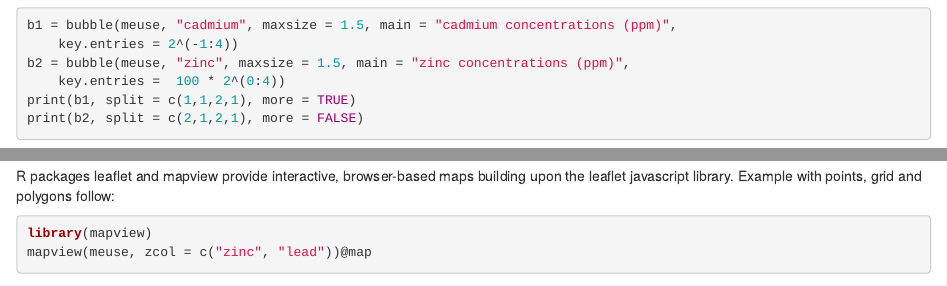
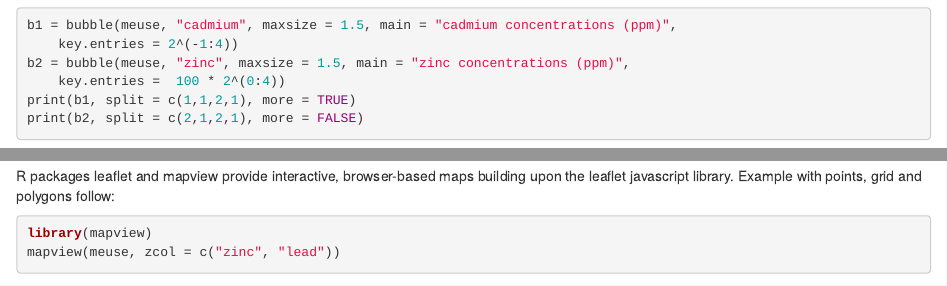
Before and after one commit to edzer/sp, an R Markdown document (sp_gallery.Rmd): the page in a window 1100 px wide, from 18460 px down, and a second part further down, joined at a grey line. Rendered offline with R 4.5, knitr and Pandoc, with nearby package versions; some code elsewhere in the file could not run offline; common packages that the code uses without loading them are loaded.

Commit message:
update to new mapview release

````diff
--- a/sp_gallery.R
+++ b/sp_gallery.R
@@ -365,13 +365,13 @@ ggplot(as.data.frame(meuse)) +
 
 ## ---- results="markup"---------------------------------------------------
 library(mapview)
-mapview(meuse, zcol = c("zinc", "lead"))@map
+mapview(meuse, zcol = c("zinc", "lead"))
 
 ## ---- results="markup"---------------------------------------------------
-mapview(meuse.grid, zcol = c("soil", "dist"))@map
+mapview(meuse.grid, zcol = c("soil", "dist"))
 
 ## ---- results="markup"---------------------------------------------------
-mapview(nc, zcol = c("SID74", "SID79"), alpha.regions = 1.0)@map
+mapview(nc, zcol = c("SID74", "SID79"), alpha.regions = 1.0)
 
 ## ------------------------------------------------------------------------
 sessionInfo()
--- a/sp_gallery.Rmd
+++ b/sp_gallery.Rmd
@@ -569,7 +569,7 @@ points, grid and polygons follow:
 
 ```{r, results="markup"}
 library(mapview)
-mapview(meuse, zcol = c("zinc", "lead"))@map
+mapview(meuse, zcol = c("zinc", "lead"))
 ```
 
 ```{r, results="markup"}
````
Also changed, not shown: index.html, sp_gallery.html, sp_gallery_files/figure-html/unnamed-chunk-29-1.png, sp_gallery_files/figure-html/unnamed-chunk-30-1.png, sp_gallery_files/figure-html/unnamed-chunk-31-1.png, sp_gallery_files/figure-html/unnamed-chunk-32-1.png, sp_gallery_files/figure-html/unnamed-chunk-33-1.png, sp_gallery.Rmd (4 more changed lines), 1 other file.
